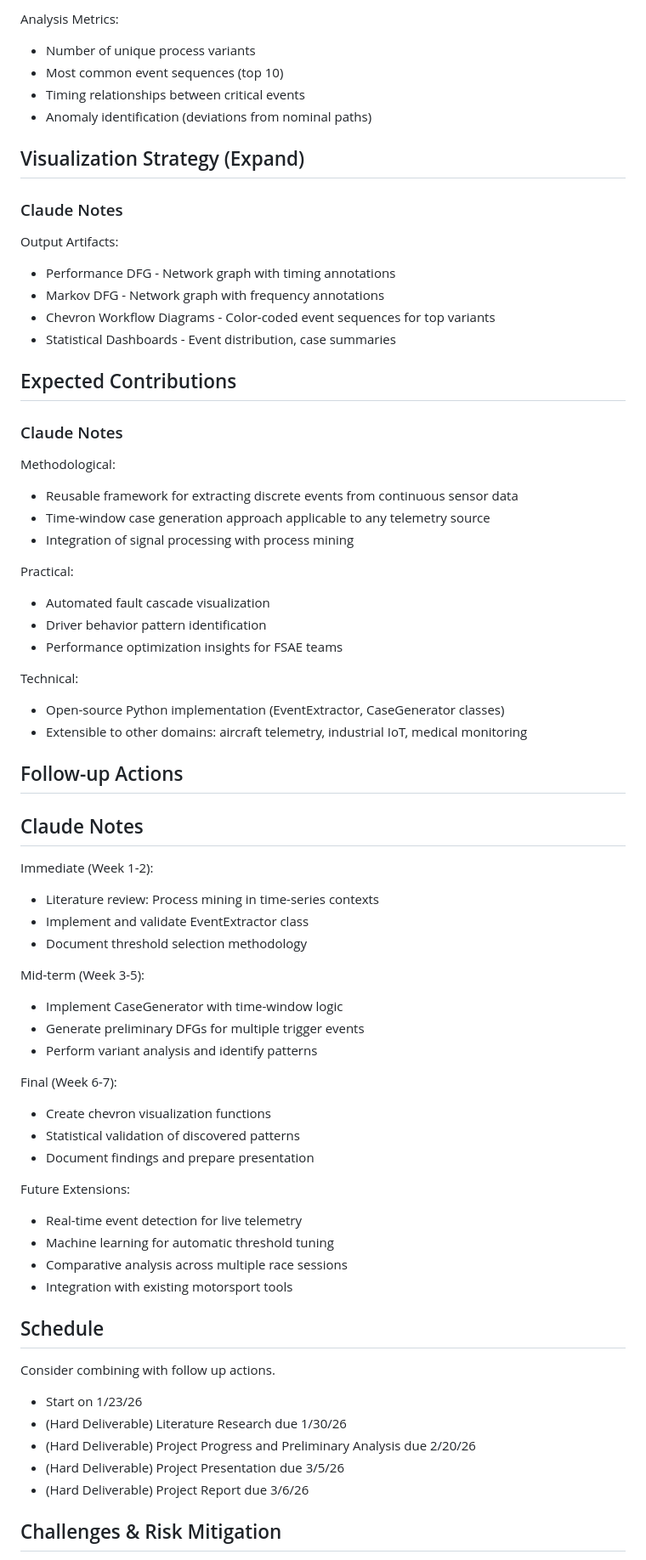
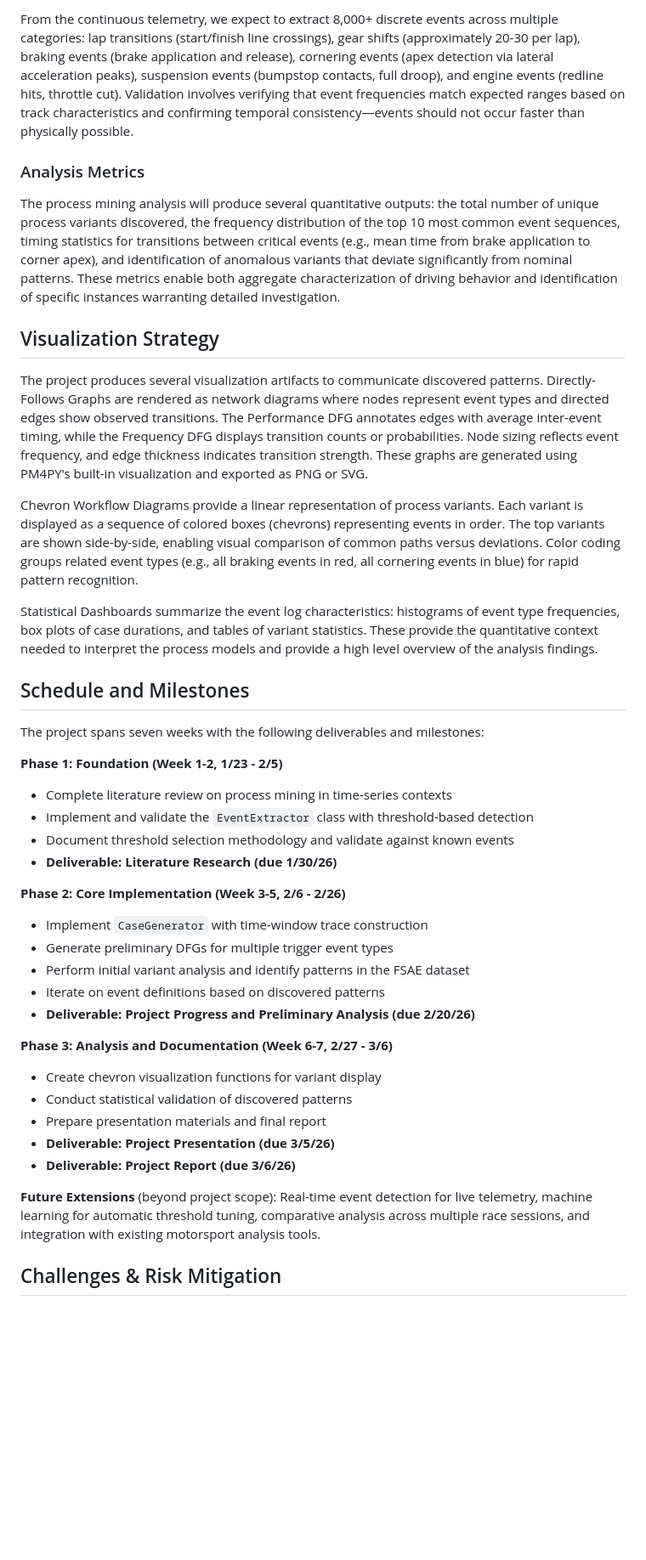
Before and after one commit to GarrettGruss/process-mining-demo, a Markdown page: docs/project-proposal.md, the part around one of its changes. Shown at 85% size. Rendered like a GitHub page; blank space fills up the shorter version.

Commit message:
(docs/project-proposal): second draft

```diff
--- a/docs/project-proposal.md
+++ b/docs/project-proposal.md
@@ -117,69 +52,43 @@ Event Extraction Validation:
 
-Analysis Metrics:
-- Number of unique process variants
-- Most common event sequences (top 10)
-- Timing relationships between critical events
-- Anomaly identification (deviations from nominal paths)
+From the continuous telemetry, we expect to extract 8,000+ discrete events across multiple categories: lap transitions (start/finish line crossings), gear shifts (approximately 20-30 per lap), braking events (brake application and release), cornering events (apex detection via lateral acceleration peaks), suspension events (bumpstop contacts, full droop), and engine events (redline hits, throttle cut). Validation involves verifying that event frequencies match expected ranges based on track characteristics and confirming temporal consistency—events should not occur faster than physically possible.
 
-## Visualization Strategy (Expand)
+### Analysis Metrics
 
-### Claude Notes
-Output Artifacts:
-- Performance DFG - Network graph with timing annotations
-- Markov DFG - Network graph with frequency annotations
-- Chevron Workflow Diagrams - Color-coded event sequences for top variants
-- Statistical Dashboards - Event distribution, case summaries
+The process mining analysis will produce several quantitative outputs: the total number of unique process variants discovered, the frequency distribution of the top 10 most common event sequences, timing statistics for transitions between critical events (e.g., mean time from brake application to corner apex), and identification of anomalous variants that deviate significantly from nominal patterns. These metrics enable both aggregate characterization of driving behavior and identification of specific instances warranting detailed investigation.
 
-## Expected Contributions
+## Visualization Strategy
 
-### Claude Notes
-Methodological:
-- Reusable framework for extracting discrete events from continuous sensor data
-- Time-window case generation approach applicable to any telemetry source
-- Integration of signal processing with process mining
+The project produces several visualization artifacts to communicate discovered patterns. Directly-Follows Graphs are rendered as network diagrams where nodes represent event types and directed edges show observed transitions. The Performance DFG annotates edges with average inter-event timing, while the Frequency DFG displays transition counts or probabilities. Node sizing reflects event frequency, and edge thickness indicates transition strength. These graphs are generated using PM4PY's built-in visualization and exported as PNG or SVG.
 
-Practical:
-- Automated fault cascade visualization
-- Driver behavior pattern identification
-- Performance optimization insights for FSAE teams
+Chevron Workflow Diagrams provide a linear representation of process variants. Each variant is displayed as a sequence of colored boxes (chevrons) representing events in order. The top variants are shown side-by-side, enabling visual comparison of common paths versus deviations. Color coding groups related event types (e.g., all braking events in red, all cornering events in blue) for rapid pattern recognition.
 
-Technical:
-- Open-source Python implementation (EventExtractor, CaseGenerator classes)
-- Extensible to other domains: aircraft telemetry, industrial IoT, medical monitoring
+Statistical Dashboards summarize the event log characteristics: histograms of event type frequencies, box plots of case durations, and tables of variant statistics. These provide the quantitative context needed to interpret the process models and provide a high level overview of the analysis findings.
 
-## Follow-up Actions
+## Schedule and Milestones
 
-## Claude Notes
-Immediate (Week 1-2):
-- Literature review: Process mining in time-series contexts
-- Implement and validate EventExtractor class
-- Document threshold selection methodology
+The project spans seven weeks with the following deliverables and milestones:
 
-Mid-term (Week 3-5):
-- Implement CaseGenerator with time-window logic
-- Generate preliminary DFGs for multiple trigger events
-- Perform variant analysis and identify patterns
+**Phase 1: Foundation (Week 1-2, 1/23 - 2/5)**
+- Complete literature review on process mining in time-series contexts
+- Implement and validate the `EventExtractor` class with threshold-based detection
+- Document threshold selection methodology and validate against known events
+- **Deliverable: Literature Research (due 1/30/26)**
 
-Final (Week 6-7):
-- Create chevron visualization functions
-- Statistical validation of discovered patterns
-- Document findings and prepare presentation
+**Phase 2: Core Implementation (Week 3-5, 2/6 - 2/26)**
+- Implement `CaseGenerator` with time-window trace construction
+- Generate preliminary DFGs for multiple trigger event types
+- Perform initial variant analysis and identify patterns in the FSAE dataset
+- Iterate on event definitions based on discovered patterns
+- **Deliverable: Project Progress and Preliminary Analysis (due 2/20/26)**
 
-Future Extensions:
-- Real-time event detection for live telemetry
-- Machine learning for automatic threshold tuning
-- Comparative analysis across multiple race sessions
-- Integration with existing motorsport tools
+**Phase 3: Analysis and Documentation (Week 6-7, 2/27 - 3/6)**
+- Create chevron visualization functions for variant display
+- Conduct statistical validation of discovered patterns
+- Prepare presentation materials and final report
+- **Deliverable: Project Presentation (due 3/5/26)**
+- **Deliverable: Project Report (due 3/6/26)**
 
-## Schedule
-
-Consider combining with follow up actions.
-
-- Start on 1/23/26
-- (Hard Deliverable) Literature Research due 1/30/26
-- (Hard Deliverable) Project Progress and Preliminary Analysis due 2/20/26
-- (Hard Deliverable) Project Presentation due 3/5/26
-- (Hard Deliverable) Project Report due 3/6/26
+**Future Extensions** (beyond project scope): Real-time event detection for live telemetry, machine learning for automatic threshold tuning, comparative analysis across multiple race sessions, and integration with existing motorsport analysis tools.
 
 ## Challenges & Risk Mitigation
 
```
Also changed, not shown: other parts of docs/project-proposal.md (+35 -105 lines).
